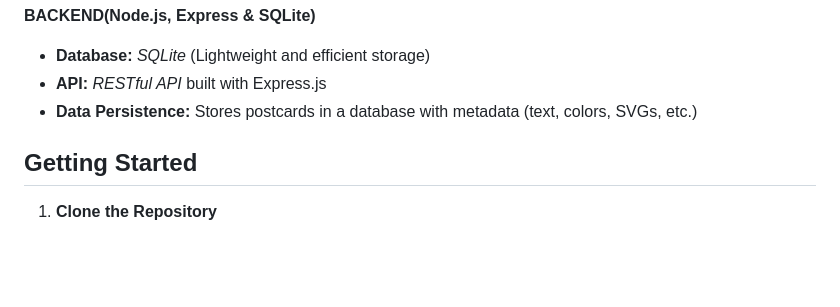
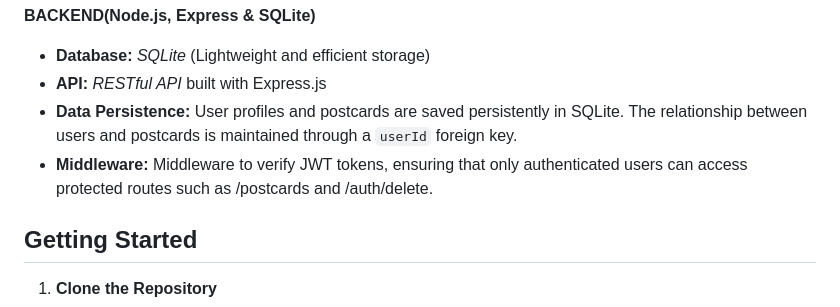
Before and after one commit to DianaEP/personalized-cards, a Markdown page: README.md, the part around the change printed below. Drawn GitHub-style; blank space fills up the shorter version.

```diff
--- a/README.md
+++ b/README.md
@@ -60,7 +64,8 @@ A **React Native** application that allows users to personalize their photos by
 
 - **Database:** *SQLite* (Lightweight and efficient storage)
 - **API:** *RESTful API* built with Express.js
-- **Data Persistence:** Stores postcards in a database with metadata (text, colors, SVGs, etc.)
+- **Data Persistence:** User profiles and postcards are saved persistently in SQLite. The relationship between users and postcards is maintained through a `userId` foreign key.
+- **Middleware:** Middleware to verify JWT tokens, ensuring that only authenticated users can access protected routes such as /postcards and /auth/delete.
 
 ## Getting Started
 
```
Also changed, not shown: other parts of README.md (+18 -13 lines).
